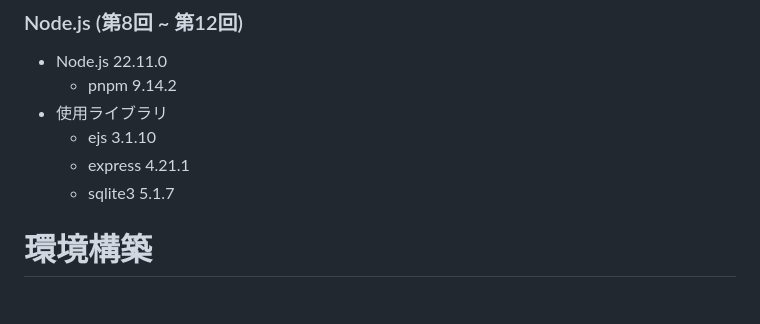
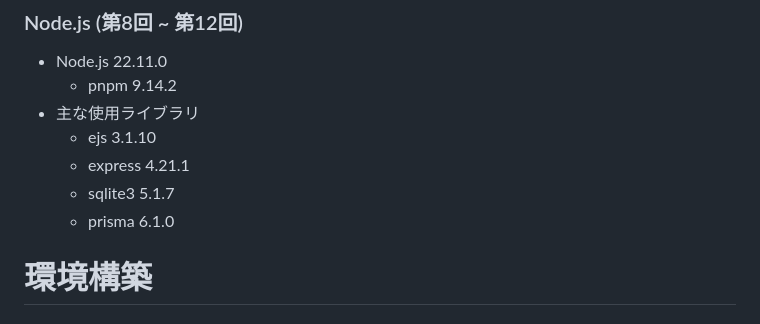
Before and after one commit to hyouhyan/edu_2024-WebProgramming, a Markdown page: README.md, the part around the change. GitHub-like rendering.

Commit message:
docs: 使用ライブラリちょっと追加

```diff
--- a/README.md
+++ b/README.md
@@ -18,10 +18,11 @@
 
 - Node.js 22.11.0
     - pnpm 9.14.2
-- 使用ライブラリ
+- 主な使用ライブラリ
     - ejs 3.1.10
     - express 4.21.1
     - sqlite3 5.1.7
+    - prisma 6.1.0
 
 # 環境構築
 
```
